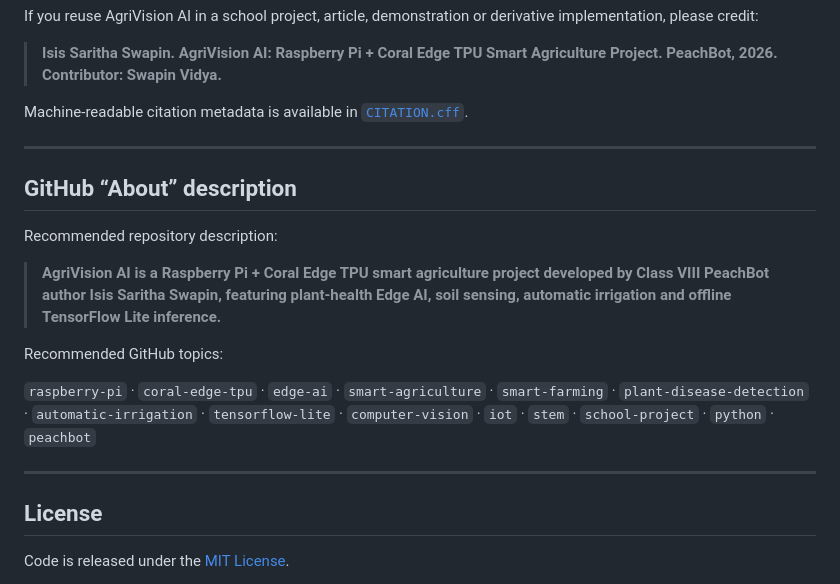
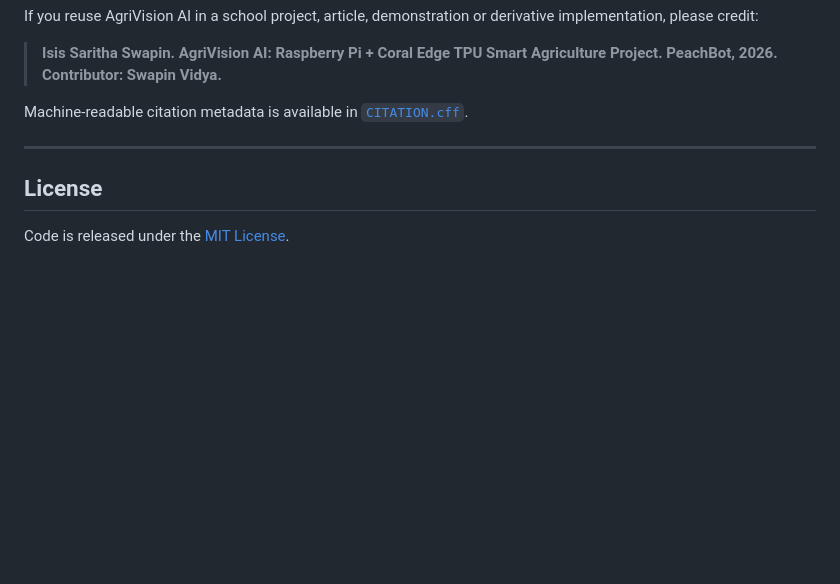
Before and after one commit to swapins/agrivision-ai-pi, a Markdown page: README.md, the part around the change. Rendered like a GitHub page; blank space fills up the shorter version.

```diff
--- a/README.md
+++ b/README.md
@@ -285,18 +285,6 @@ Machine-readable citation metadata is available in [`CITATION.cff`](CITATION.cff
 
 ---
 
-## GitHub “About” description
-
-Recommended repository description:
-
-> **AgriVision AI is a Raspberry Pi + Coral Edge TPU smart agriculture project developed by Class VIII PeachBot author Isis Saritha Swapin, featuring plant-health Edge AI, soil sensing, automatic irrigation and offline TensorFlow Lite inference.**
-
-Recommended GitHub topics:
-
-`raspberry-pi` · `coral-edge-tpu` · `edge-ai` · `smart-agriculture` · `smart-farming` · `plant-disease-detection` · `automatic-irrigation` · `tensorflow-lite` · `computer-vision` · `iot` · `stem` · `school-project` · `python` · `peachbot`
-
----
-
 ## License
 
 Code is released under the [MIT License](LICENSE).
```
